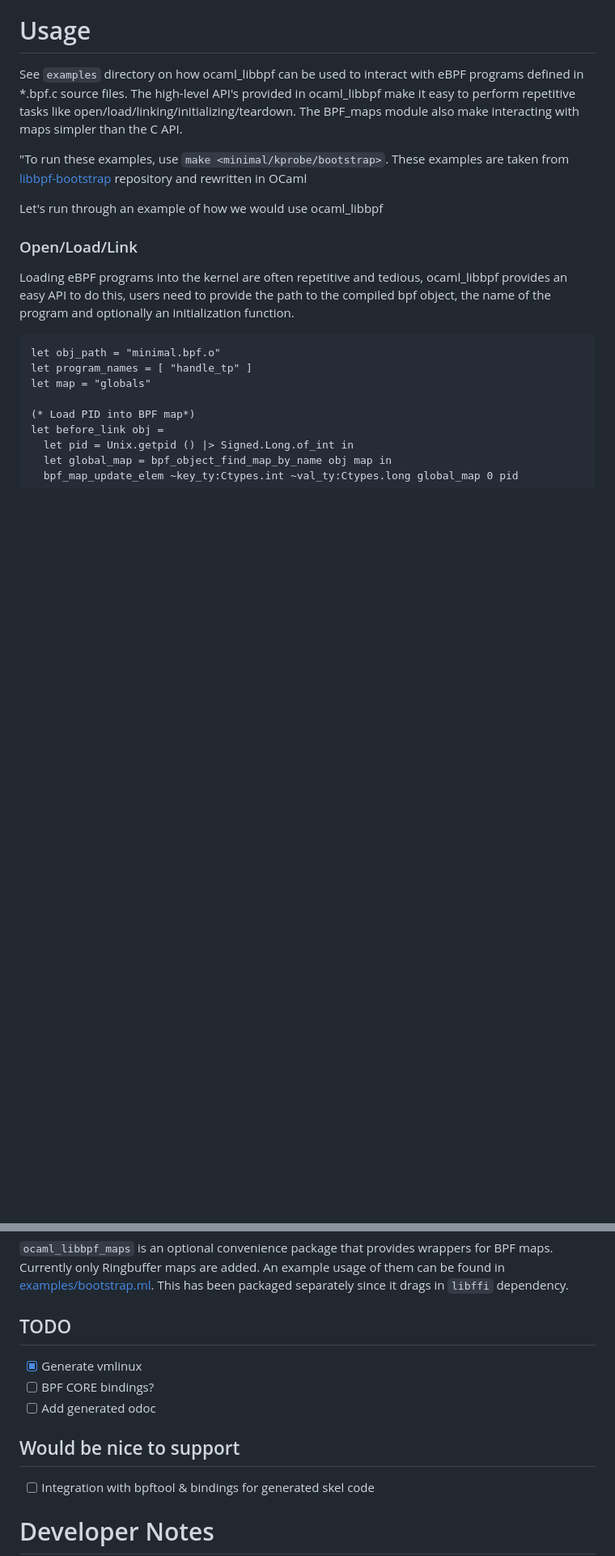
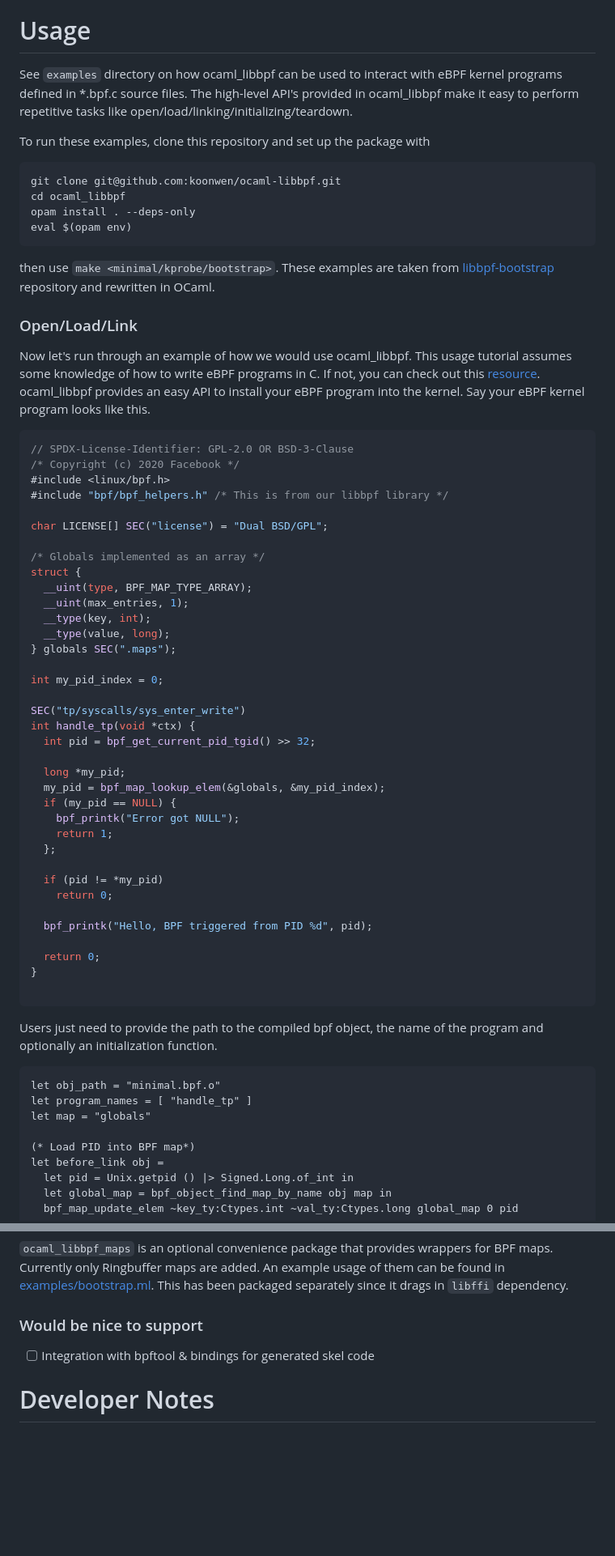
Before and after one commit to koonwen/ocaml-libbpf, a Markdown page: README.md, 2 parts joined by grey strips. Shown at 81% size. GitHub-like rendering; blank space fills up the shorter version.

````diff
--- a/README.md
+++ b/README.md
@@ -19,23 +19,72 @@ of currently bound API's. Contributions are welcome.
 
 # Usage
 See `examples` directory on how ocaml\_libbpf can be used to interact
-with eBPF programs defined in *.bpf.c source files. The high-level
-API's provided in ocaml\_libbpf make it easy to perform repetitive
-tasks like open/load/linking/initializing/teardown. The BPF\_maps module
-also make interacting with maps simpler than the C API.
+with eBPF kernel programs defined in *.bpf.c source files. The
+high-level API's provided in ocaml\_libbpf make it easy to perform
+repetitive tasks like open/load/linking/initializing/teardown.
 
-"To run these examples, use `make <minimal/kprobe/bootstrap>`. These
-examples are taken from
-[libbpf-bootstrap](https://github.com/libbpf/libbpf-bootstrap)
-repository and rewritten in OCaml
+To run these examples, clone this repository and set up the package with
+```bash
+git clone git@github.com:koonwen/ocaml-libbpf.git
+cd ocaml_libbpf
+opam install . --deps-only
+eval $(opam env)
+```
 
-Let's run through an example of how we would use ocaml\_libbpf
+then use `make <minimal/kprobe/bootstrap>`. These examples are taken
+from [libbpf-bootstrap](https://github.com/libbpf/libbpf-bootstrap)
+repository and rewritten in OCaml.
 
 ### Open/Load/Link
-Loading eBPF programs into the kernel are often repetitive and
-tedious, ocaml\_libbpf provides an easy API to do this, users need to
-provide the path to the compiled bpf object, the name of the program
-and optionally an initialization function.
+Now let's run through an example of how we would use
+ocaml\_libbpf. This usage tutorial assumes some knowledge of how to
+write eBPF programs in C. If not, you can check out this
+[resource](https://nakryiko.com/posts/libbpf-bootstrap/#the-bpf-side). ocaml\_libbpf
+provides an easy API to install your eBPF program into the kernel. Say
+your eBPF kernel program looks like this.
+
+```c
+// SPDX-License-Identifier: GPL-2.0 OR BSD-3-Clause
+/* Copyright (c) 2020 Facebook */
+#include <linux/bpf.h>
+#include "bpf/bpf_helpers.h" /* This is from our libbpf library */
+
+char LICENSE[] SEC("license") = "Dual BSD/GPL";
+
+/* Globals implemented as an array */
+struct {
+  __uint(type, BPF_MAP_TYPE_ARRAY);
+  __uint(max_entries, 1);
+  __type(key, int);
+  __type(value, long);
+} globals SEC(".maps");
+
+int my_pid_index = 0;
+
+SEC("tp/syscalls/sys_enter_write")
+int handle_tp(void *ctx) {
+  int pid = bpf_get_current_pid_tgid() >> 32;
+
+  long *my_pid;
+  my_pid = bpf_map_lookup_elem(&globals, &my_pid_index);
+  if (my_pid == NULL) {
+    bpf_printk("Error got NULL");
+    return 1;
+  };
+
+  if (pid != *my_pid)
+    return 0;
+
+  bpf_printk("Hello, BPF triggered from PID %d", pid);
+
+  return 0;
+}
+
+```
+
+Users just need to provide the path to the compiled bpf
+object, the name of the program and optionally an initialization
+function.
 
 ```ocaml
 let obj_path = "minimal.bpf.o"
@@ -76,12 +125,7 @@ example usage of them can be found in
 [examples/bootstrap.ml](./examples/bootstrap.ml). This has been
 packaged separately since it drags in `libffi` dependency.
 
-## TODO
-- [X] Generate vmlinux
-- [ ] BPF CORE bindings?
-- [ ] Add generated odoc
-
-## Would be nice to support
+### Would be nice to support
 - [ ] Integration with bpftool & bindings for generated skel code
 
 # Developer Notes
````
